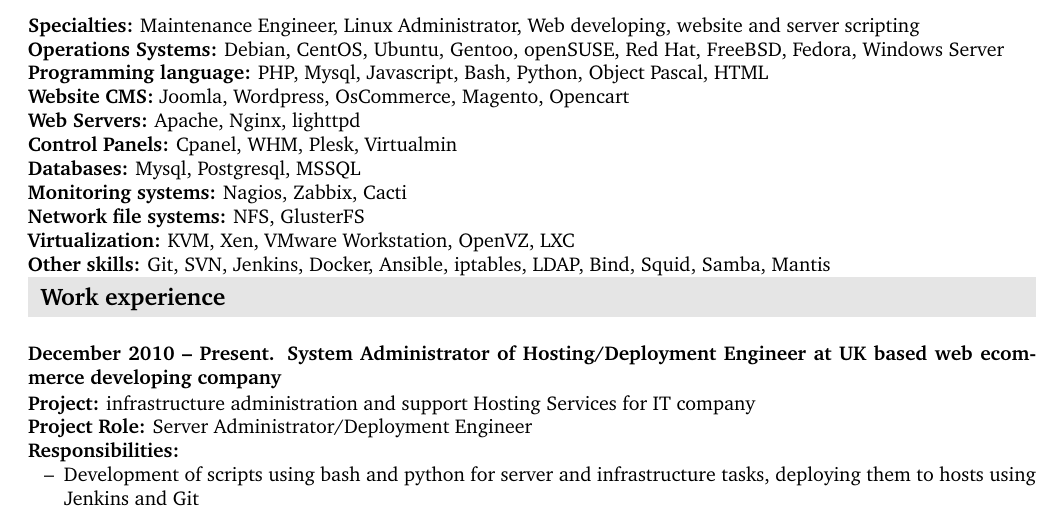
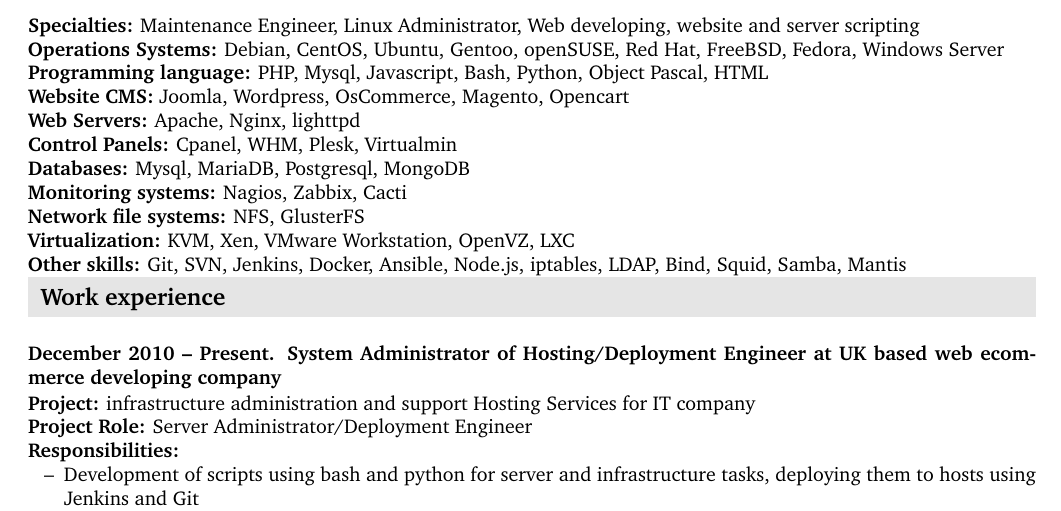
Before and after one commit to siveriaman/cv, a LaTeX document (igor_pogorelko.tex): part of page 1 of 3, cut so that both start at the same text. The pictures show the PDF file igor_pogorelko.pdf that the author committed with the source.

Commit message:
changed header, updated some skills

```diff
--- a/igor_pogorelko.tex
+++ b/igor_pogorelko.tex
@@ -131,7 +131,7 @@
 \label{sec-1-6}
 \textbf{Control Panels:} Cpanel, WHM, Plesk, Virtualmin\\
 \label{sec-1-7}
-\textbf{Databases:} Mysql, Postgresql, MSSQL\\
+\textbf{Databases:} Mysql, MariaDB, Postgresql, MongoDB\\
 \label{sec-1-8}
 \textbf{Monitoring systems:} Nagios, Zabbix, Cacti\\
 \label{sec-1-9}
@@ -139,10 +139,10 @@
 \label{sec-1-10}
 \textbf{Virtualization:} KVM, Xen, VMware Workstation, OpenVZ, LXC\\
 \label{sec-1-11}
-\textbf{Other skills:} Git, SVN, Jenkins, Docker, Ansible, iptables, LDAP, Bind, Squid, Samba, Mantis\\
+\textbf{Other skills:} Git, SVN, Jenkins, Docker, Ansible, Node.js, iptables, LDAP, Bind, Squid, Samba, Mantis\\
 \section{Work experience}
 \label{sec-2}
-\subsection{\ul{December 2010 – Present}. System Administrator of Hosting/Deployment Engineer at UK based web ecommerce developing company}
+\subsection{{December 2010 – Present}. System Administrator of Hosting/Deployment Engineer at UK based web ecommerce developing company}
 \label{sec-2-1}
 \subsubsection{}
 \label{sec-2-1-1}
```
Also changed, not shown: igor_pogorelko.pdf, igor_pogorelko.tex (2 more changed lines).
